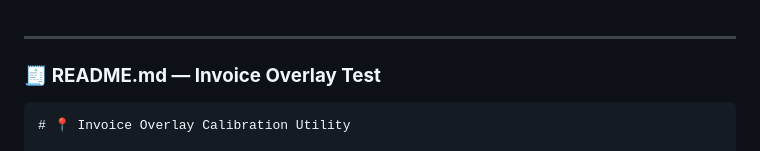
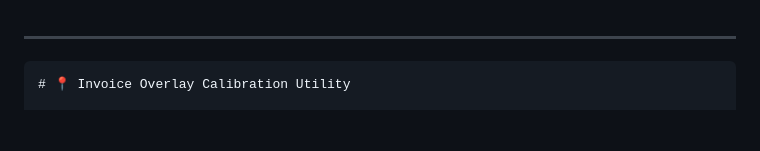
Before and after one commit to Swarnendu-Bhattacharjee/invoice-overlay-test, a Markdown page: README.md, the part around the change. Drawn GitHub-style; blank space fills up the shorter version.

````diff
--- a/README.md
+++ b/README.md
@@ -1,7 +1,4 @@
 ---
-
-### 🧾 **README.md — Invoice Overlay Test**
-
 ```markdown
 # 📍 Invoice Overlay Calibration Utility
 
````
